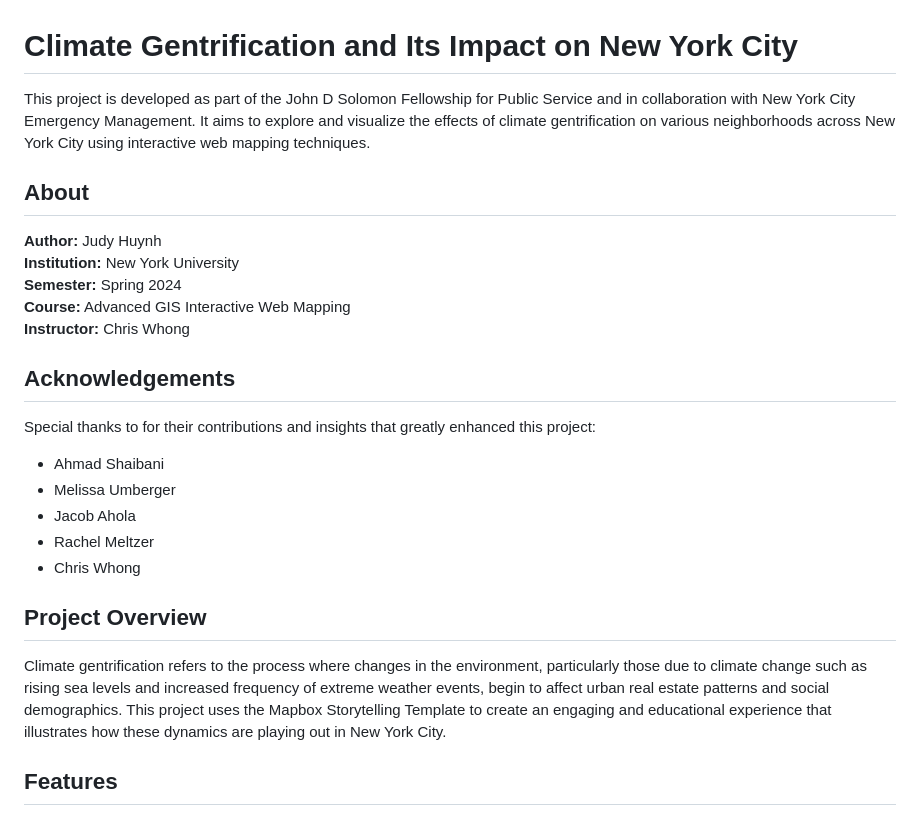
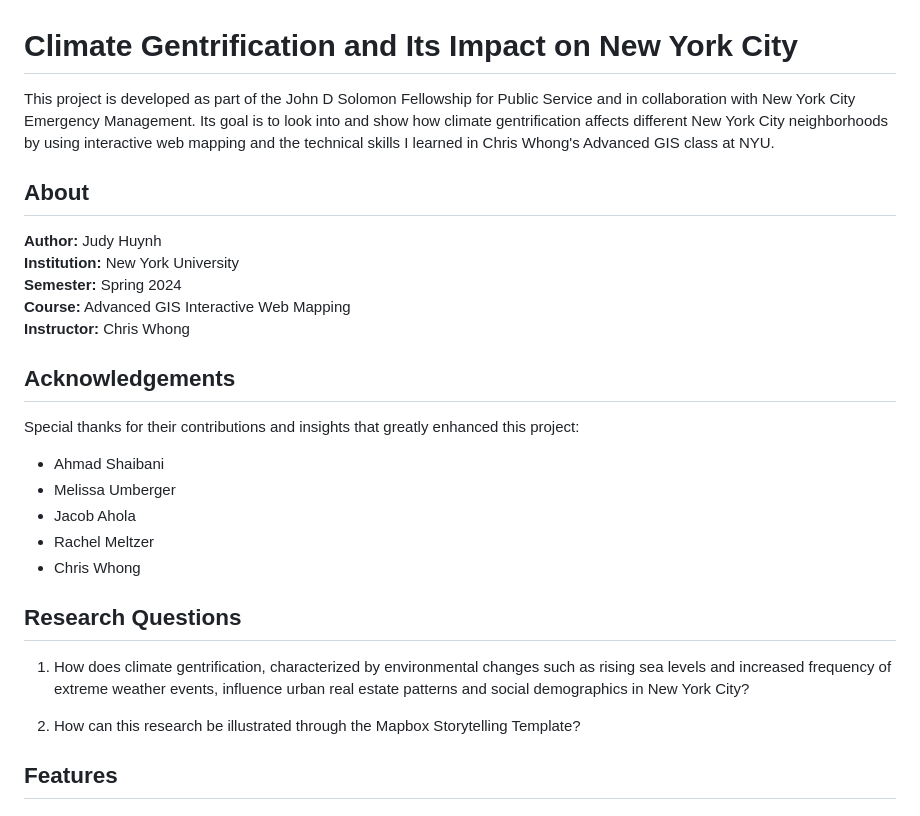
Before and after one commit to j00by/nycem-4, a Markdown page: README.md, the part around the change printed below. GitHub-like rendering.

Commit message:
Update README.md
Sources + research question

```diff
--- a/README.md
+++ b/README.md
@@ -1,6 +1,6 @@
 # Climate Gentrification and Its Impact on New York City
 
-This project is developed as part of the John D Solomon Fellowship for Public Service and in collaboration with New York City Emergency Management. It aims to explore and visualize the effects of climate gentrification on various neighborhoods across New York City using interactive web mapping techniques.
+This project is developed as part of the John D Solomon Fellowship for Public Service and in collaboration with New York City Emergency Management. Its goal is to look into and show how climate gentrification affects different New York City neighborhoods by using interactive web mapping and the technical skills I learned in Chris Whong's Advanced GIS class at NYU.
 
 ## About
 
@@ -12,16 +12,18 @@ This project is developed as part of the John D Solomon Fellowship for Public Se
 
 ## Acknowledgements
 
-Special thanks to for their contributions and insights that greatly enhanced this project:
+Special thanks for their contributions and insights that greatly enhanced this project:
 - Ahmad Shaibani
 - Melissa Umberger
 - Jacob Ahola
 - Rachel Meltzer
 - Chris Whong
 
-## Project Overview
+## Research Questions
 
-Climate gentrification refers to the process where changes in the environment, particularly those due to climate change such as rising sea levels and increased frequency of extreme weather events, begin to affect urban real estate patterns and social demographics. This project uses the Mapbox Storytelling Template to create an engaging and educational experience that illustrates how these dynamics are playing out in New York City.
+1) How does climate gentrification, characterized by environmental changes such as rising sea levels and increased frequency of extreme weather events, influence urban real estate patterns and social demographics in New York City?
+
+2) How can this research be illustrated through the Mapbox Storytelling Template?
 
 ## Features
 
```
Also changed, not shown: other parts of README.md (+2 -2 lines).
